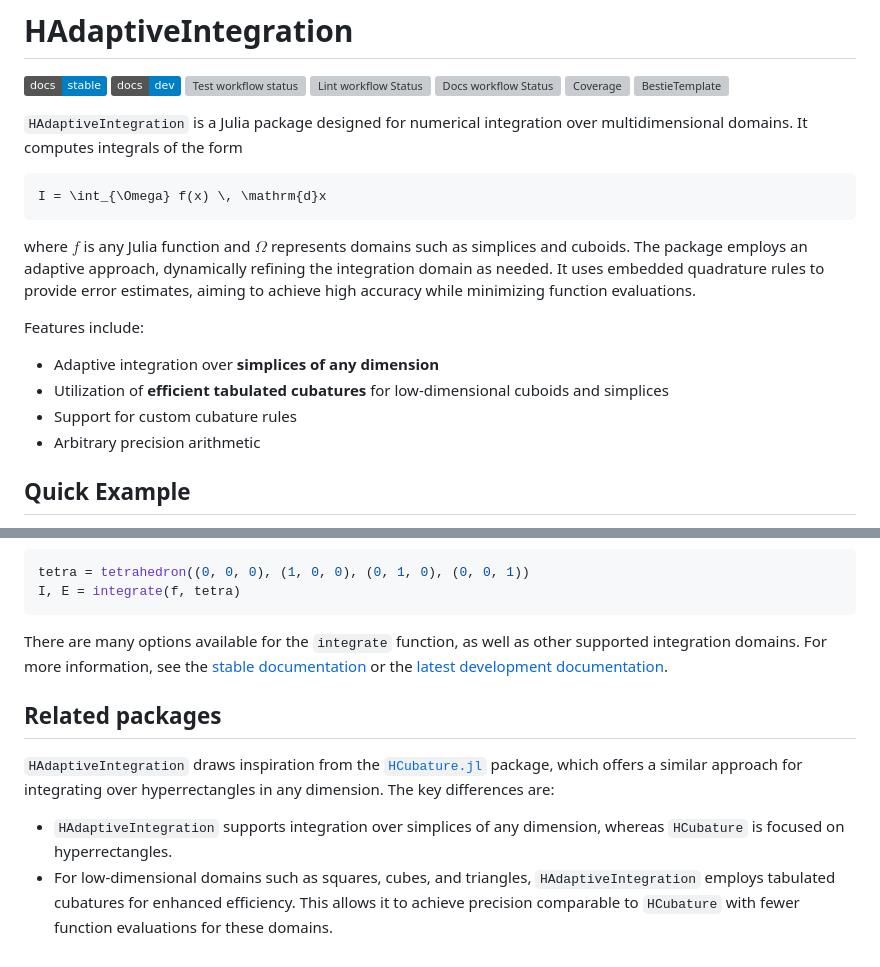
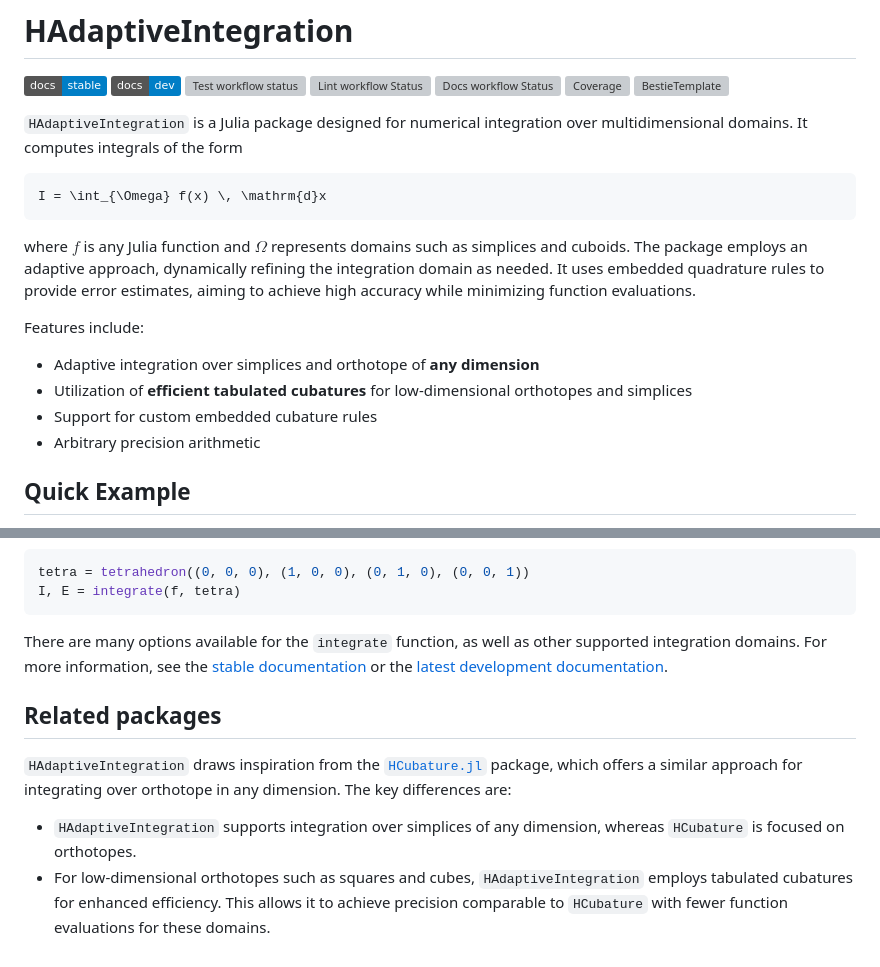
Before and after one commit to zmoitier/HAdaptiveIntegration.jl, a Markdown page: README.md, 2 parts joined by grey strips. Rendered like a GitHub page; badges without logos; grey boxes are pictures that could not be loaded.

Commit message:
update doc and README

````diff
--- a/README.md
+++ b/README.md
@@ -8,22 +8,22 @@
 [![Coverage](https://codecov.io/gh/zmoitier/HAdaptiveIntegration.jl/branch/main/graph/badge.svg)](https://codecov.io/gh/zmoitier/HAdaptiveIntegration.jl)
 [![BestieTemplate](https://img.shields.io/endpoint?url=https://raw.githubusercontent.com/JuliaBesties/BestieTemplate.jl/main/docs/src/assets/badge.json)](https://github.com/JuliaBesties/BestieTemplate.jl)
 
-`HAdaptiveIntegration` is a Julia package designed for numerical integration over multidimensional domains.
-It computes integrals of the form
-
+`HAdaptiveIntegration` is a Julia package designed for numerical integration over
+multidimensional domains. It computes integrals of the form
 ```math
 I = \int_{\Omega} f(x) \, \mathrm{d}x
 ```
-
-where $f$ is any Julia function and $\Omega$ represents domains such as simplices and cuboids.
-The package employs an adaptive approach, dynamically refining the integration domain as needed.
-It uses embedded quadrature rules to provide error estimates, aiming to achieve high accuracy while minimizing function evaluations.
+where $f$ is any Julia function and $\Omega$ represents domains such as simplices and
+cuboids. The package employs an adaptive approach, dynamically refining the integration
+domain as needed. It uses embedded quadrature rules to provide error estimates, aiming to
+achieve high accuracy while minimizing function evaluations.
 
 Features include:
 
-- Adaptive integration over **simplices of any dimension**
-- Utilization of **efficient tabulated cubatures** for low-dimensional cuboids and simplices
-- Support for custom cubature rules
+- Adaptive integration over simplices and orthotope of **any dimension**
+- Utilization of **efficient tabulated cubatures** for low-dimensional orthotopes and
+  simplices
+- Support for custom embedded cubature rules
 - Arbitrary precision arithmetic
 
 ## Quick Example
@@ -51,14 +51,18 @@ I, E = integrate(f, tetra)
 ```
 
 There are many options available for the `integrate` function, as well as other supported
-integration domains.
-For more information, see the [stable documentation](https://zmoitier.github.io/HAdaptiveIntegration.jl/stable/) or the [latest development documentation](https://zmoitier.github.io/HAdaptiveIntegration.jl/dev/).
+integration domains. For more information, see the
+[stable documentation](https://zmoitier.github.io/HAdaptiveIntegration.jl/stable/) or the
+[latest development documentation](https://zmoitier.github.io/HAdaptiveIntegration.jl/dev/).
 
 ## Related packages
 
-`HAdaptiveIntegration` draws inspiration from the [`HCubature.jl`](https://github.com/JuliaMath/HCubature.jl) package, which offers a similar approach for integrating over hyperrectangles in any dimension.
-The key differences are:
+`HAdaptiveIntegration` draws inspiration from the
+[`HCubature.jl`](https://github.com/JuliaMath/HCubature.jl) package, which offers a similar
+approach for integrating over orthotope in any dimension. The key differences are:
 
-- `HAdaptiveIntegration` supports integration over simplices of any dimension, whereas `HCubature` is focused on hyperrectangles.
-- For low-dimensional domains such as squares, cubes, and triangles, `HAdaptiveIntegration` employs tabulated cubatures for enhanced efficiency.
-  This allows it to achieve precision comparable to `HCubature` with fewer function evaluations for these domains.
+- `HAdaptiveIntegration` supports integration over simplices of any dimension, whereas
+`HCubature` is focused on orthotopes.
+- For low-dimensional orthotopes such as squares and cubes, `HAdaptiveIntegration` employs
+  tabulated cubatures for enhanced efficiency. This allows it to achieve precision
+  comparable to `HCubature` with fewer function evaluations for these domains.
````
Also changed, not shown: docs/src/index.md (+6 -5 lines).
